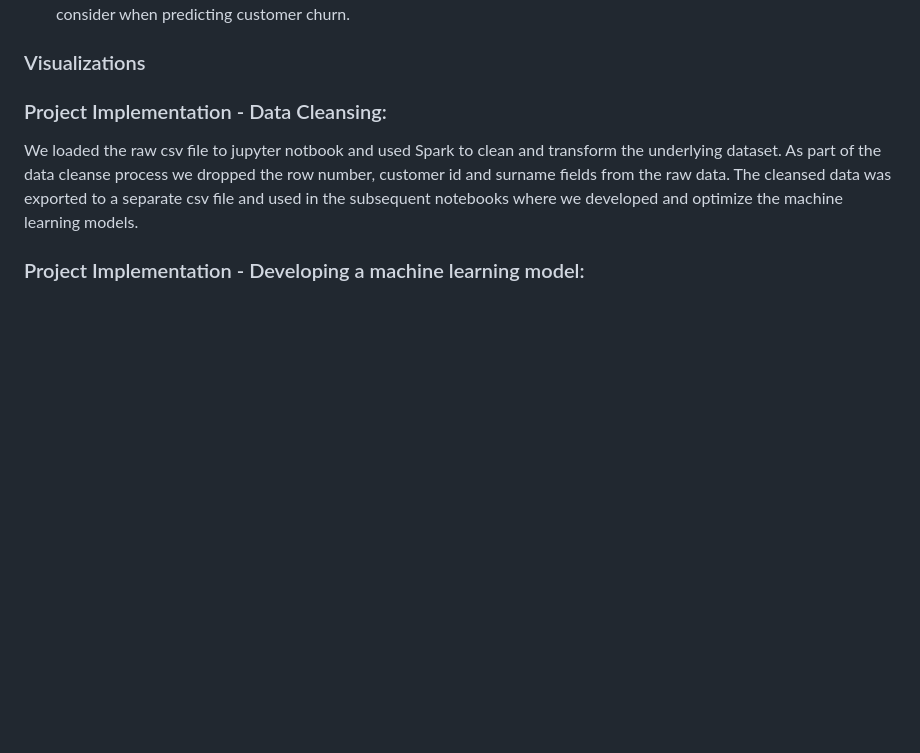
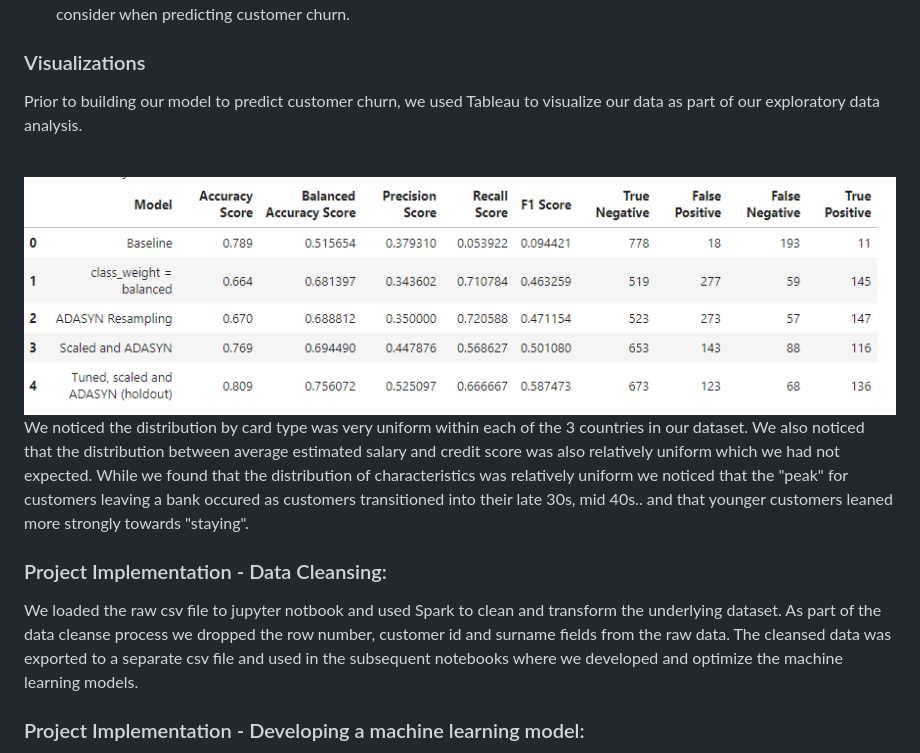
Before and after one commit to ericabgraboyes/project4_team1, a Markdown page: README.md, the part around the change. Rendered like a GitHub page; blank space fills up the shorter version.

```diff
--- a/README.md
+++ b/README.md
@@ -23,6 +23,12 @@ This project's objective is to develop a machine learning model that can accurat
 - It is important to acknowledge this project used ficitous data designed for the purpose of machine learning.  Unfortunately access to real customer retention and attrition data is highly sensitive and confidential.  While we would have liked to have real world customer level data to build our machine learning model off of, this was not feasible. The project does however provide a framework for building out the features and attributes that would be valuable to consider when predicting customer churn.
 
 ### Visualizations ###
+Prior to building our model to predict customer churn, we used Tableau to visualize our data as part of our exploratory data analysis.
+
+  <br>
+    <img src="https://github.com/ericabgraboyes/project4_team1/blob/main/Resources/Images/logistic_regression_model_optimization.png" alt="Improved model performance">
+
+We noticed the distribution by card type was very uniform within each of the 3 countries in our dataset.  We also noticed that the distribution between average estimated salary and credit score was also relatively uniform which we had not expected.  While we found that the distribution of characteristics was relatively uniform we noticed that the "peak" for customers leaving a bank occured as customers transitioned into their late 30s, mid 40s.. and that younger customers leaned more strongly towards "staying".
 
 ### Project Implementation - Data Cleansing:
 We loaded the raw csv file to jupyter notbook and used Spark to clean and transform the underlying dataset.  As part of the data cleanse process we dropped the row number, customer id and surname fields from the raw data. The cleansed data was exported to a separate csv file and used in the subsequent notebooks where we developed and optimize the machine learning models.
```
